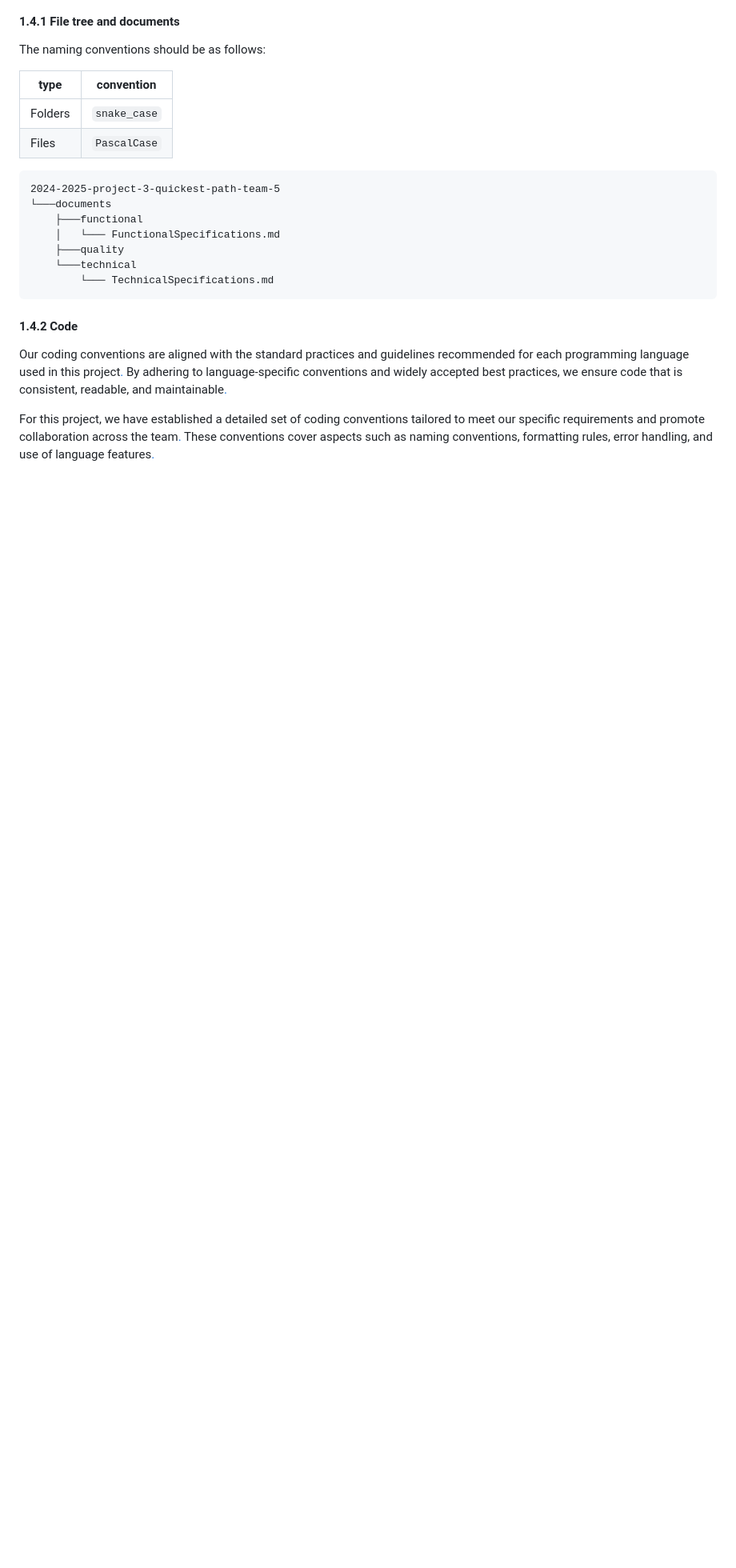
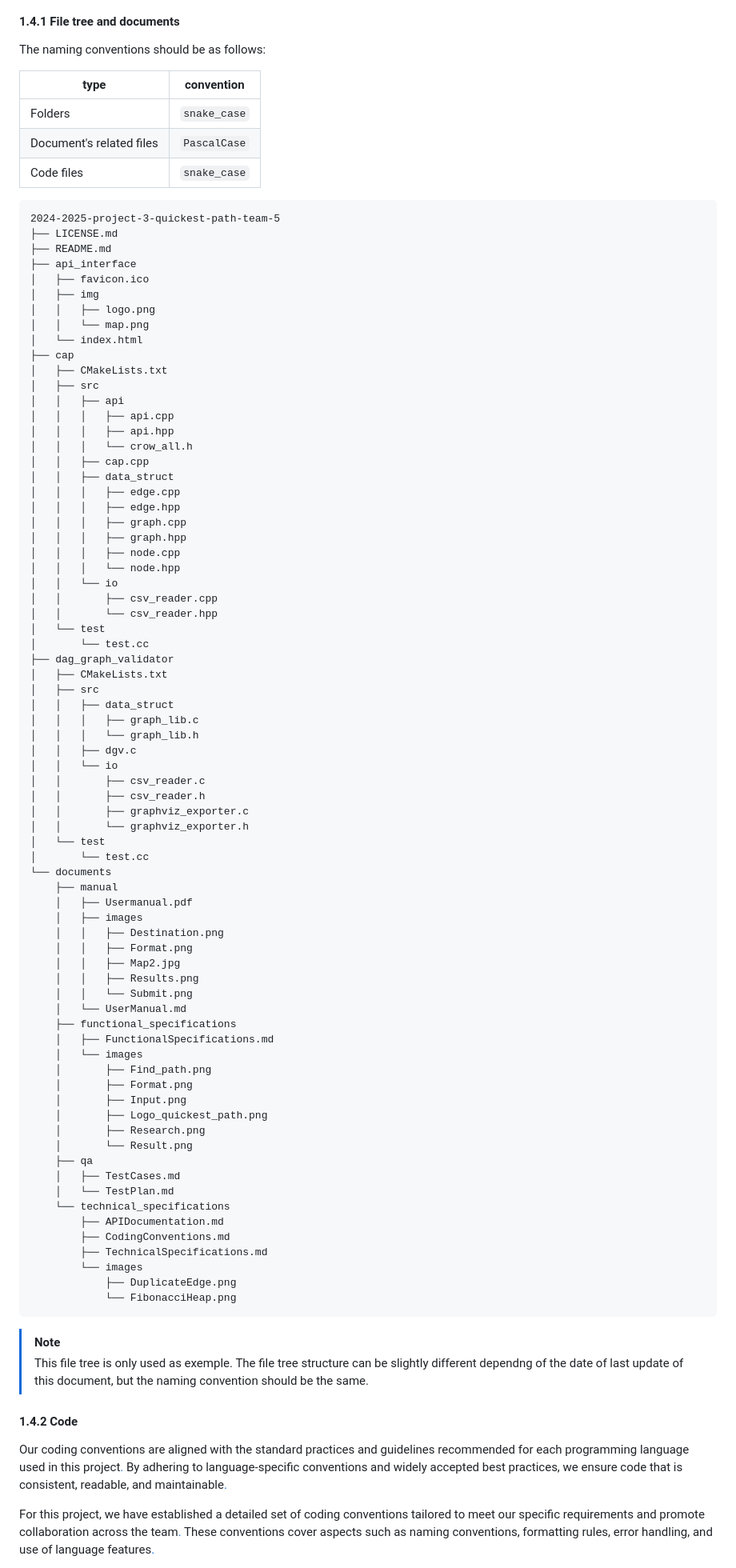
Before and after one commit to algosup/2024-2025-project-3-quickest-path-team-5, a Markdown page: documents/technical_specifications/TechnicalSpecifications.md, the part around one of its changes. Shown at 80% size. Rendered like a GitHub page; blank space fills up the shorter version.

Commit message:
updating the project tree

````diff
--- a/documents/technical_specifications/TechnicalSpecifications.md
+++ b/documents/technical_specifications/TechnicalSpecifications.md
@@ -135,20 +135,90 @@ This document is intended for the following audiences:
 
 The naming conventions should be as follows:
 
-| type    | convention   |
-| ------- | ------------ |
-| Folders | `snake_case` |
-| Files   | `PascalCase` |
+| type                     | convention   |
+| ------------------------ | ------------ |
+| Folders                  | `snake_case` |
+| Document's related files | `PascalCase` |
+| Code files               | `snake_case` |
 
 ```md
 2024-2025-project-3-quickest-path-team-5
-└───documents
-    ├───functional
-    │   └─── FunctionalSpecifications.md
-    ├───quality
-    └───technical
-        └─── TechnicalSpecifications.md
+├── LICENSE.md
+├── README.md
+├── api_interface
+│   ├── favicon.ico
+│   ├── img
+│   │   ├── logo.png
+│   │   └── map.png
+│   └── index.html
+├── cap
+│   ├── CMakeLists.txt
+│   ├── src
+│   │   ├── api
+│   │   │   ├── api.cpp
+│   │   │   ├── api.hpp
+│   │   │   └── crow_all.h
+│   │   ├── cap.cpp
+│   │   ├── data_struct
+│   │   │   ├── edge.cpp
+│   │   │   ├── edge.hpp
+│   │   │   ├── graph.cpp
+│   │   │   ├── graph.hpp
+│   │   │   ├── node.cpp
+│   │   │   └── node.hpp
+│   │   └── io
+│   │       ├── csv_reader.cpp
+│   │       └── csv_reader.hpp
+│   └── test
+│       └── test.cc
+├── dag_graph_validator
+│   ├── CMakeLists.txt
+│   ├── src
+│   │   ├── data_struct
+│   │   │   ├── graph_lib.c
+│   │   │   └── graph_lib.h
+│   │   ├── dgv.c
+│   │   └── io
+│   │       ├── csv_reader.c
+│   │       ├── csv_reader.h
+│   │       ├── graphviz_exporter.c
+│   │       └── graphviz_exporter.h
+│   └── test
+│       └── test.cc
+└── documents
+    ├── manual
+    │   ├── Usermanual.pdf
+    │   ├── images
+    │   │   ├── Destination.png
+    │   │   ├── Format.png
+    │   │   ├── Map2.jpg
+    │   │   ├── Results.png
+    │   │   └── Submit.png
+    │   └── UserManual.md
+    ├── functional_specifications
+    │   ├── FunctionalSpecifications.md
+    │   └── images
+    │       ├── Find_path.png
+    │       ├── Format.png
+    │       ├── Input.png
+    │       ├── Logo_quickest_path.png
+    │       ├── Research.png
+    │       └── Result.png
+    ├── qa
+    │   ├── TestCases.md
+    │   └── TestPlan.md
+    └── technical_specifications
+        ├── APIDocumentation.md
+        ├── CodingConventions.md
+        ├── TechnicalSpecifications.md
+        └── images
+            ├── DuplicateEdge.png
+            └── FibonacciHeap.png
 ```
+
+> [!NOTE]
+> This file tree is only used as exemple.
+> The file tree structure can be slightly different dependng of the date of last update of this document, but the naming convention should be the same.
 
 #### 1.4.2 Code
 
````
Also changed, not shown: other parts of documents/technical_specifications/TechnicalSpecifications.md (+4 -4 lines).
